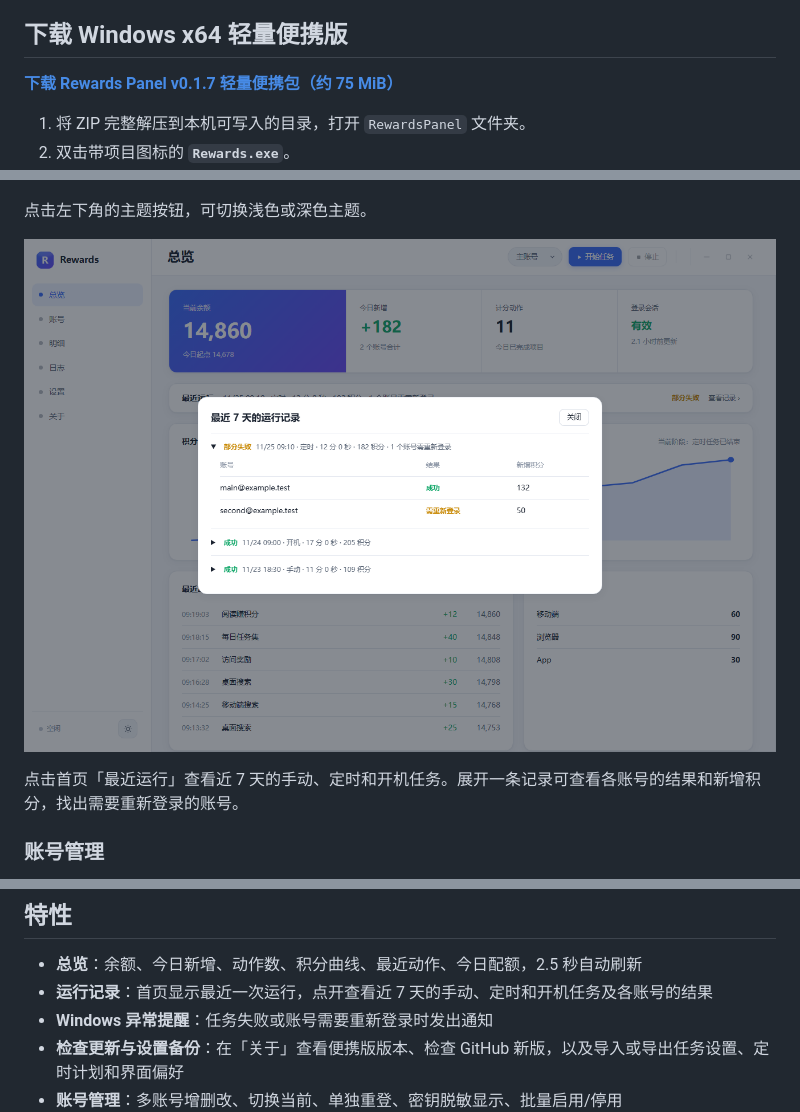
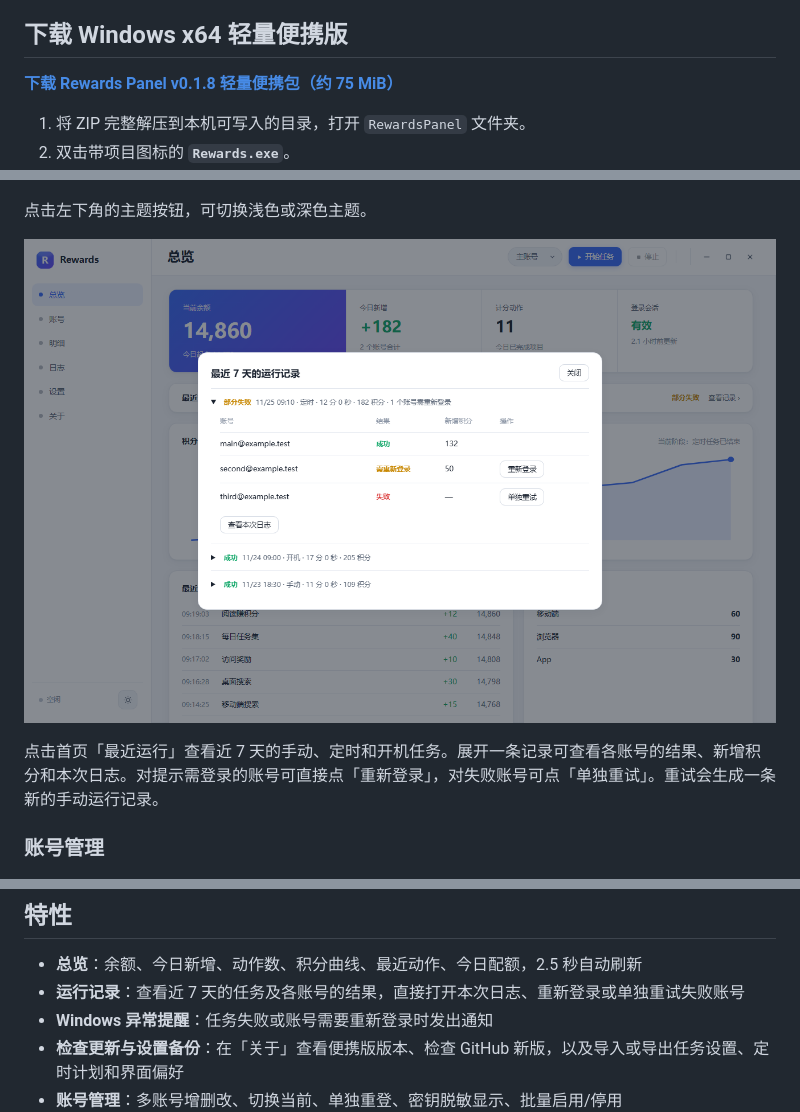
Before and after one commit to Shmi11y/Rewards-Panel, a Markdown page: README.md, 3 parts joined by grey strips. Drawn GitHub-style; pictures changed too: docs/runs.png; folded sections open.

```diff
--- a/README.md
+++ b/README.md
@@ -4,7 +4,7 @@ Rewards 面板是基于开源项目 Microsoft-Rewards-Script 的 Windows 桌面
 
 ## 下载 Windows x64 轻量便携版
 
-**[下载 Rewards Panel v0.1.7 轻量便携包（约 75 MiB）](https://github.com/Shmi11y/rewards-panel/releases/download/v0.1.7/RewardsPanel-windows-x64-lite.zip)**
+**[下载 Rewards Panel v0.1.8 轻量便携包（约 75 MiB）](https://github.com/Shmi11y/rewards-panel/releases/download/v0.1.8/RewardsPanel-windows-x64-lite.zip)**
 
 1. 将 ZIP 完整解压到本机可写入的目录，打开 `RewardsPanel` 文件夹。
 2. 双击带项目图标的 **`Rewards.exe`**。
@@ -35,5 +35,5 @@ Python 和 Node.js 已随包提供。面板打开后，在「账号 → 添加
 
-点击首页「最近运行」查看近 7 天的手动、定时和开机任务。展开一条记录可查看各账号的结果和新增积分，找出需要重新登录的账号。
+点击首页「最近运行」查看近 7 天的手动、定时和开机任务。展开一条记录可查看各账号的结果、新增积分和本次日志。对提示需登录的账号可直接点「重新登录」，对失败账号可点「单独重试」。重试会生成一条新的手动运行记录。
 
 </details>
 
@@ -131,7 +131,7 @@ Python 和 Node.js 已随包提供。面板打开后，在「账号 → 添加
 ## 特性
 
 - **总览**：余额、今日新增、动作数、积分曲线、最近动作、今日配额，2.5 秒自动刷新
-- **运行记录**：首页显示最近一次运行，点开查看近 7 天的手动、定时和开机任务及各账号的结果
+- **运行记录**：查看近 7 天的任务及各账号的结果，直接打开本次日志、重新登录或单独重试失败账号
 - **Windows 异常提醒**：任务失败或账号需要重新登录时发出通知
 - **检查更新与设置备份**：在「关于」查看便携版版本、检查 GitHub 新版，以及导入或导出任务设置、定时计划和界面偏好
 - **账号管理**：多账号增删改、切换当前、单独重登、密钥脱敏显示、批量启用/停用
```
Also changed, not shown: other parts of README.md (+1 -1 lines), 6 other files.
